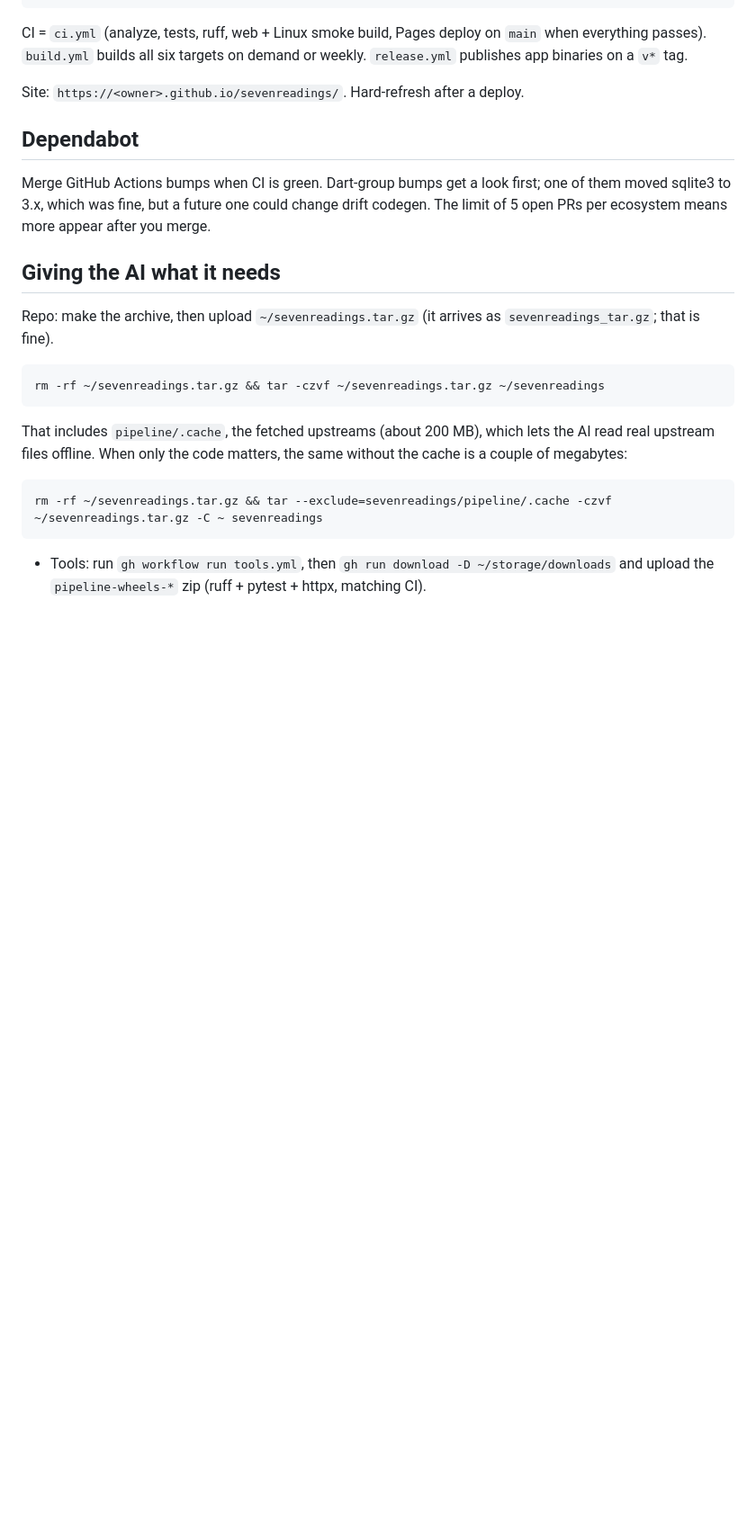
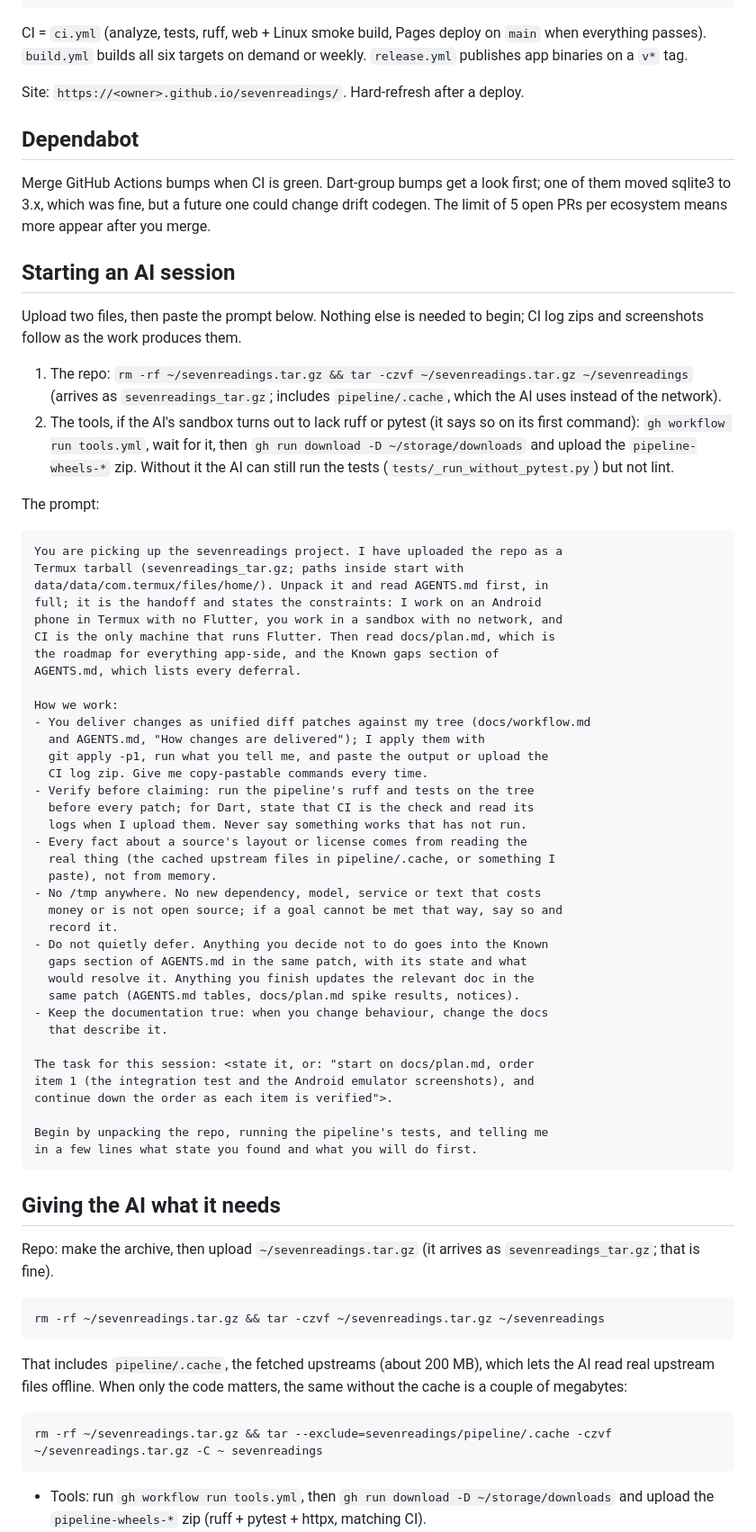
Before and after one commit to Joey-Fuentes/sevenreadings, a Markdown page: docs/workflow.md, the part around the change. Shown at 90% size. Drawn GitHub-style; blank space fills up the shorter version.

Commit message:
Docs: what to upload and the prompt for a new AI session

````diff
--- a/docs/workflow.md
+++ b/docs/workflow.md
@@ -107,6 +107,61 @@ first; one of them moved sqlite3 to 3.x, which was fine, but a future one
 could change drift codegen. The limit of 5 open PRs per ecosystem means more
 appear after you merge.
 
+## Starting an AI session
+
+Upload two files, then paste the prompt below. Nothing else is needed to
+begin; CI log zips and screenshots follow as the work produces them.
+
+1. The repo: `rm -rf ~/sevenreadings.tar.gz && tar -czvf ~/sevenreadings.tar.gz ~/sevenreadings`
+   (arrives as `sevenreadings_tar.gz`; includes `pipeline/.cache`, which
+   the AI uses instead of the network).
+2. The tools, if the AI's sandbox turns out to lack ruff or pytest (it says
+   so on its first command): `gh workflow run tools.yml`, wait for it, then
+   `gh run download -D ~/storage/downloads` and upload the
+   `pipeline-wheels-*` zip. Without it the AI can still run the tests
+   (`tests/_run_without_pytest.py`) but not lint.
+
+The prompt:
+
+```
+You are picking up the sevenreadings project. I have uploaded the repo as a
+Termux tarball (sevenreadings_tar.gz; paths inside start with
+data/data/com.termux/files/home/). Unpack it and read AGENTS.md first, in
+full; it is the handoff and states the constraints: I work on an Android
+phone in Termux with no Flutter, you work in a sandbox with no network, and
+CI is the only machine that runs Flutter. Then read docs/plan.md, which is
+the roadmap for everything app-side, and the Known gaps section of
+AGENTS.md, which lists every deferral.
+
+How we work:
+- You deliver changes as unified diff patches against my tree (docs/workflow.md
+  and AGENTS.md, "How changes are delivered"); I apply them with
+  git apply -p1, run what you tell me, and paste the output or upload the
+  CI log zip. Give me copy-pastable commands every time.
+- Verify before claiming: run the pipeline's ruff and tests on the tree
+  before every patch; for Dart, state that CI is the check and read its
+  logs when I upload them. Never say something works that has not run.
+- Every fact about a source's layout or license comes from reading the
+  real thing (the cached upstream files in pipeline/.cache, or something I
+  paste), not from memory.
+- No /tmp anywhere. No new dependency, model, service or text that costs
+  money or is not open source; if a goal cannot be met that way, say so and
+  record it.
+- Do not quietly defer. Anything you decide not to do goes into the Known
+  gaps section of AGENTS.md in the same patch, with its state and what
+  would resolve it. Anything you finish updates the relevant doc in the
+  same patch (AGENTS.md tables, docs/plan.md spike results, notices).
+- Keep the documentation true: when you change behaviour, change the docs
+  that describe it.
+
+The task for this session: <state it, or: "start on docs/plan.md, order
+item 1 (the integration test and the Android emulator screenshots), and
+continue down the order as each item is verified">.
+
+Begin by unpacking the repo, running the pipeline's tests, and telling me
+in a few lines what state you found and what you will do first.
+```
+
 ## Giving the AI what it needs
 
 Repo: make the archive, then upload `~/sevenreadings.tar.gz` (it arrives as
````
Also changed, not shown: AGENTS.md (+3 -0 lines).
